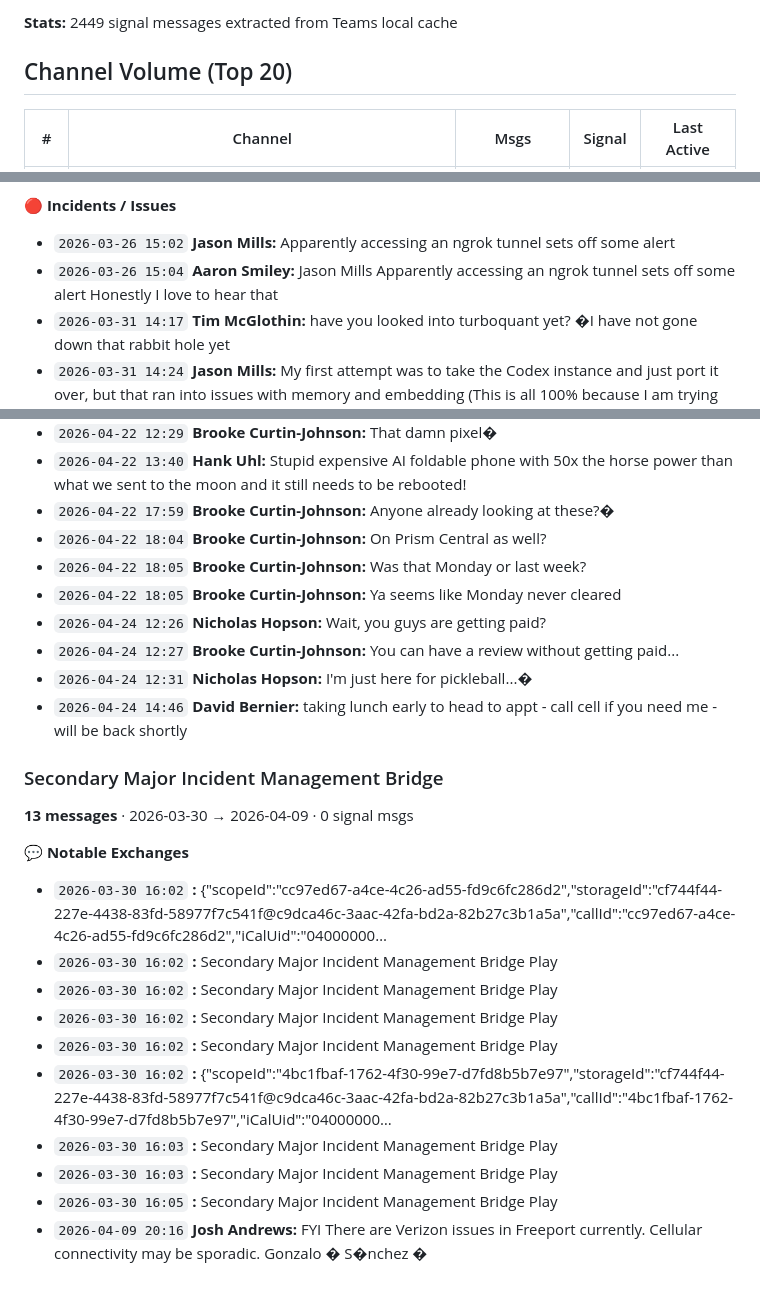
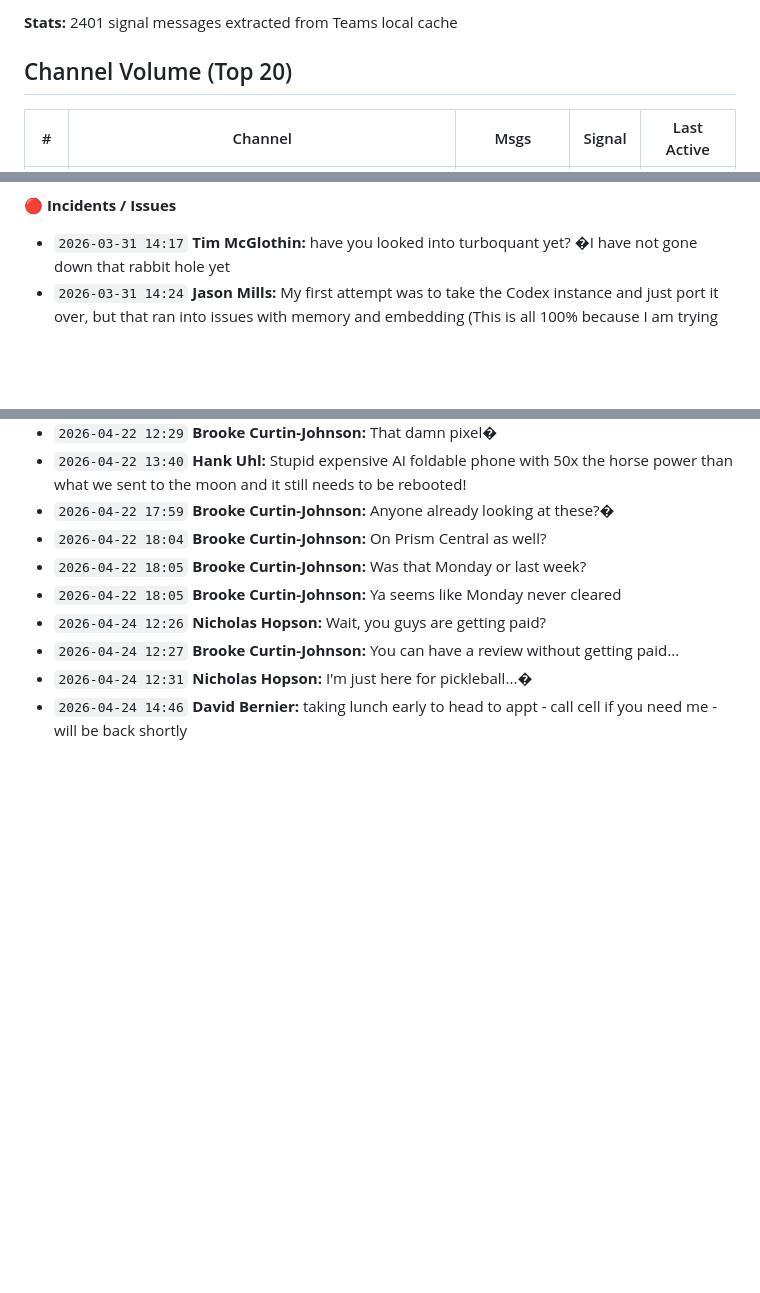
Before and after one commit to mcglothi/ai-knowledge-base, a Markdown page: work/teams-intel-last30.md, 3 parts joined by grey strips. Drawn GitHub-style; blank space fills up the shorter version.

Commit message:
AI Update: ingest run 2026-04-25 14:02 — email+teams intel refreshed

```diff
--- a/work/teams-intel-last30.md
+++ b/work/teams-intel-last30.md
@@ -3,5 +3,5 @@
 
-**Stats:** 2449 signal messages extracted from Teams local cache
+**Stats:** 2401 signal messages extracted from Teams local cache
 
 ## Channel Volume (Top 20)
 
@@ -35,7 +35,5 @@
 
 **🔴 Incidents / Issues**
-- `2026-03-26 15:02` **Jason Mills:** Apparently accessing an ngrok tunnel sets off some alert
-- `2026-03-26 15:04` **Aaron Smiley:** Jason Mills Apparently accessing an ngrok tunnel sets off some alert Honestly I love to hear that
 - `2026-03-31 14:17` **Tim McGlothin:** have you looked into turboquant yet? �I have not gone down that rabbit hole yet
 - `2026-03-31 14:24` **Jason Mills:** My first attempt was to take the Codex instance and just port it over, but that ran into issues with memory and embedding (This is all 100% because I am trying to fail fast and will not RTFM).�
 - `2026-04-01 18:26` **Tim McGlothin:** I hope so! i fly down to TX in the morning and wanted to get this online tonight
@@ -503,18 +498,3 @@
 - `2026-04-24 12:27` **Brooke Curtin-Johnson:** You can have a review without getting paid...
 - `2026-04-24 12:31` **Nicholas Hopson:** I'm just here for pickleball...�
 - `2026-04-24 14:46` **David Bernier:** taking lunch early to head to appt - call cell if you need me - will be back shortly
-
-### Secondary Major Incident Management Bridge
-**13 messages** · 2026-03-30 → 2026-04-09 · 0 signal msgs
-
-**💬 Notable Exchanges**
-- `2026-03-30 16:02` **<Undefined> <Undefined>:** {\"scopeId\":\"cc97ed67-a4ce-4c26-ad55-fd9c6fc286d2\",\"storageId\":\"cf744f44-227e-4438-83fd-58977f7c541f@c9dca46c-3aac-42fa-bd2a-82b27c3b1a5a\",\"callId\":\"cc97ed67-a4ce-4c26-ad55-fd9c6fc286d2\",\"iCalUid\":\"04000000…
-- `2026-03-30 16:02` **<Undefined> <Undefined>:** Secondary Major Incident Management Bridge Play
-- `2026-03-30 16:02` **<Undefined> <Undefined>:** Secondary Major Incident Management Bridge Play
-- `2026-03-30 16:02` **<Undefined> <Undefined>:** Secondary Major Incident Management Bridge Play
-- `2026-03-30 16:02` **<Undefined> <Undefined>:** Secondary Major Incident Management Bridge Play
-- `2026-03-30 16:02` **<Undefined> <Undefined>:** {\"scopeId\":\"4bc1fbaf-1762-4f30-99e7-d7fd8b5b7e97\",\"storageId\":\"cf744f44-227e-4438-83fd-58977f7c541f@c9dca46c-3aac-42fa-bd2a-82b27c3b1a5a\",\"callId\":\"4bc1fbaf-1762-4f30-99e7-d7fd8b5b7e97\",\"iCalUid\":\"04000000…
-- `2026-03-30 16:03` **<Undefined> <Undefined>:** Secondary Major Incident Management Bridge Play
-- `2026-03-30 16:03` **<Undefined> <Undefined>:** Secondary Major Incident Management Bridge Play
-- `2026-03-30 16:05` **<Undefined> <Undefined>:** Secondary Major Incident Management Bridge Play
-- `2026-04-09 20:16` **Josh Andrews:** FYI There are Verizon issues in Freeport currently. Cellular connectivity may be sporadic. Gonzalo � S�nchez �
```
Also changed, not shown: other parts of work/teams-intel-last30.md (+9 -12 lines), work/infra-intel-last30.md (+4 -4 lines).
